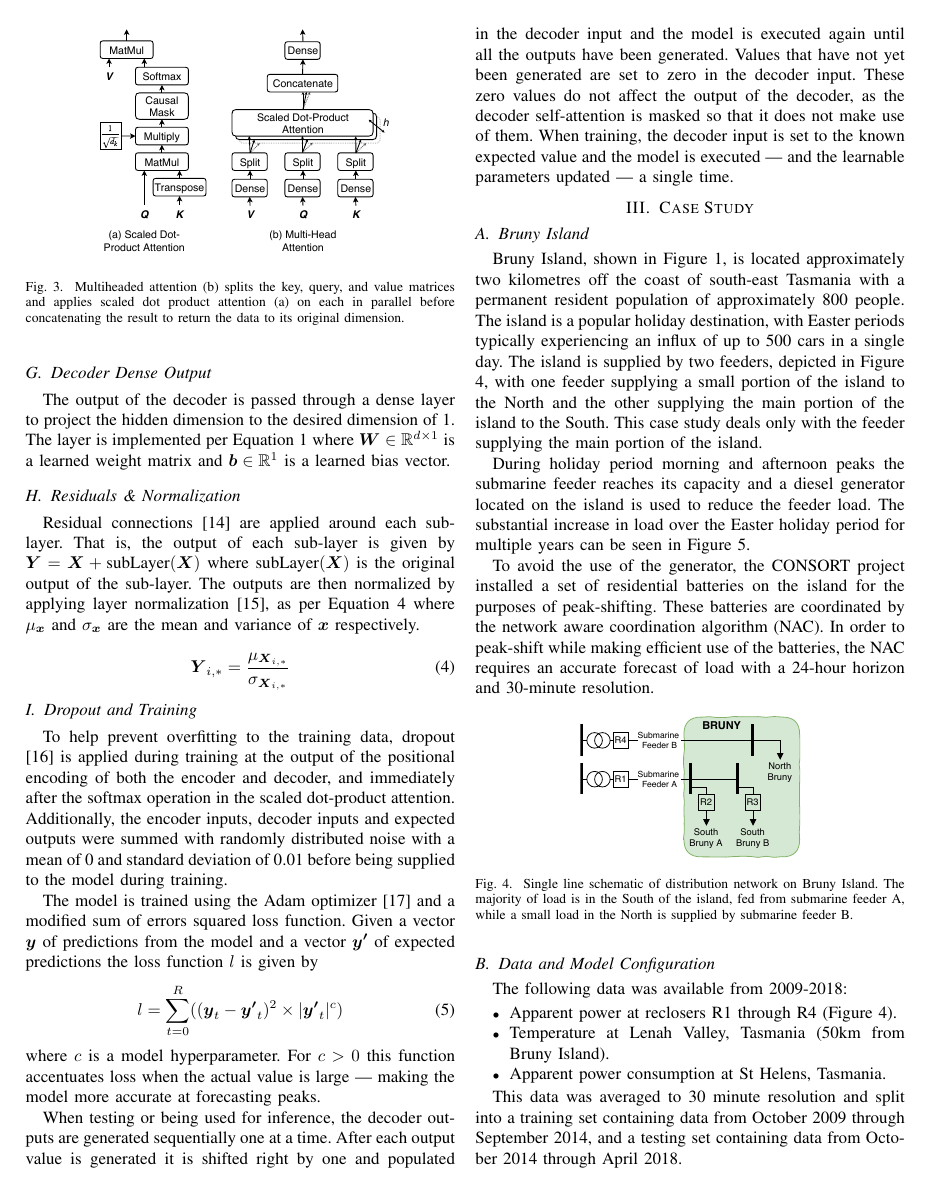
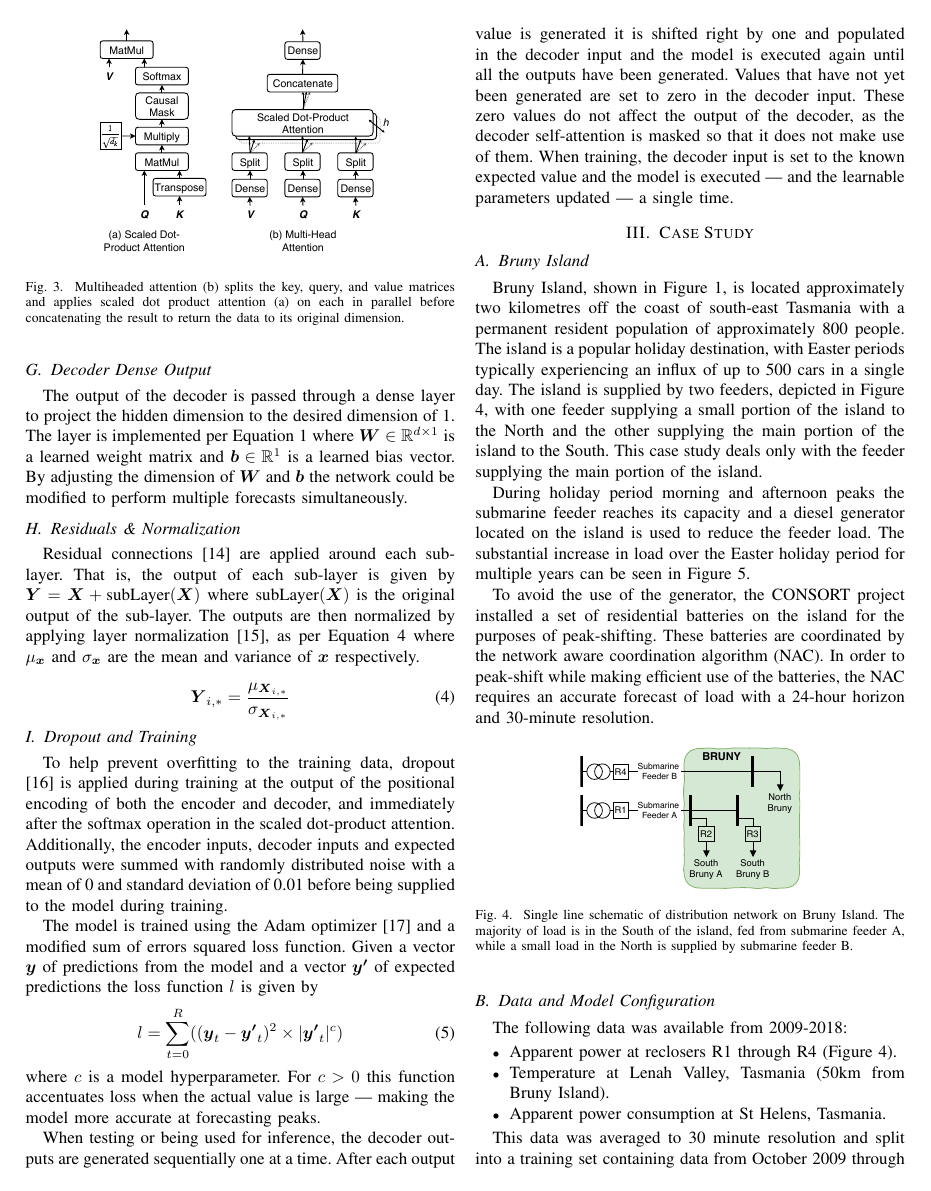
Before and after one commit to jurasofish/load_forecast_paper, a LaTeX paper (aupec.tex): page 4 of 6. Compiled offline with pdfLaTeX; a missing font is replaced by an installed copy or a similar font; a LaTeX package or settings file that is missing is left out.

Commit message:
potential to expand output dimension

```diff
--- a/aupec.tex
+++ b/aupec.tex
@@ -215,7 +215,7 @@ Given an input $\boldsymbol{X} \in \mathbb{R}^{T \times d}$, the output $\boldsy
 \subsection{Decoder Dense Output}
 The output of the decoder is passed through a dense layer to project the hidden dimension to the desired dimension of 1.
 The layer is implemented per Equation \ref{dense_layer} where $\boldsymbol{W} \in \mathbb{R}^{d \times 1}$ is a learned weight matrix and $\boldsymbol{b} \in \mathbb{R}^{1}$ is a learned bias vector.
-
+By adjusting the dimension of $\boldsymbol{W}$ and $\boldsymbol{b}$ the network could be modified to perform multiple forecasts simultaneously.
 
 
 \subsection{Residuals \& Normalization}
```
